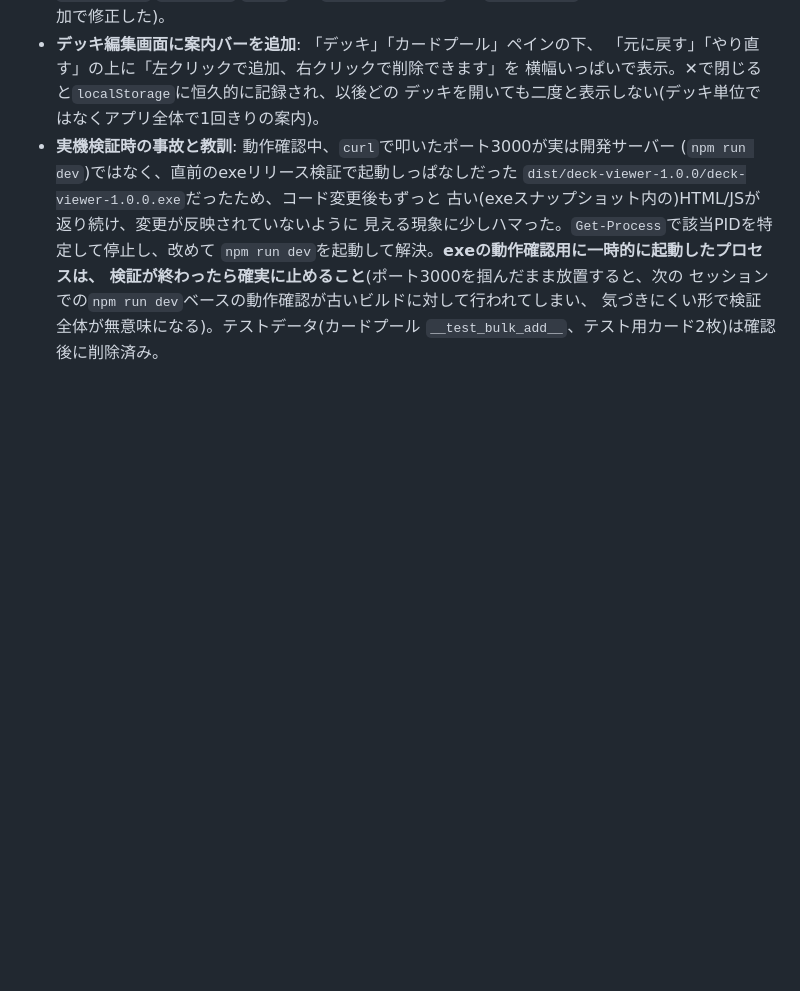
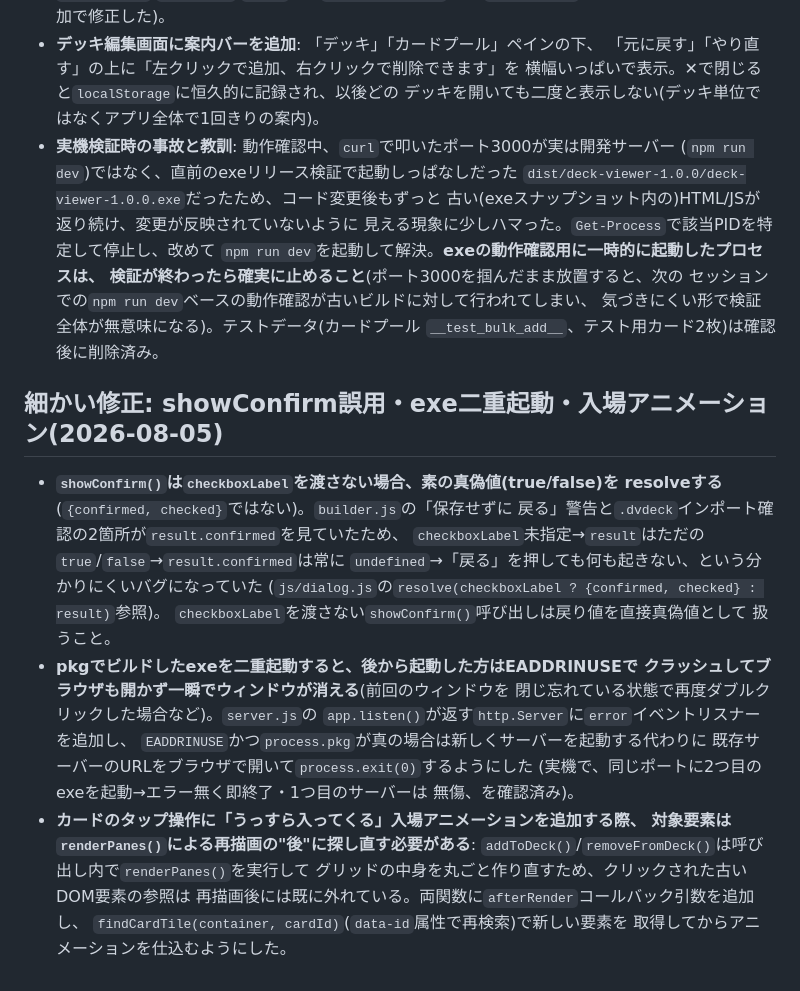
Before and after one commit to satoa-may5/deck-viewer, a Markdown page: CLAUDE.md, the part around the change. Drawn GitHub-style; blank space fills up the shorter version.

Commit message:
Document showConfirm bug, exe double-launch fix, and entrance animation pattern

```diff
--- a/CLAUDE.md
+++ b/CLAUDE.md
@@ -1295,3 +1295,29 @@ exeビルド後に一度必ず実機(ダブルクリックではなくターミ
   セッションでの`npm run dev`ベースの動作確認が古いビルドに対して行われてしまい、
   気づきにくい形で検証全体が無意味になる)。テストデータ(カードプール
   `__test_bulk_add__`、テスト用カード2枚)は確認後に削除済み。
+
+## 細かい修正: showConfirm誤用・exe二重起動・入場アニメーション(2026-08-05)
+
+- **`showConfirm()`は`checkboxLabel`を渡さない場合、素の真偽値(true/false)を
+  resolveする**(`{confirmed, checked}`ではない)。`builder.js`の「保存せずに
+  戻る」警告と`.dvdeck`インポート確認の2箇所が`result.confirmed`を見ていたため、
+  `checkboxLabel`未指定→`result`はただの`true`/`false`→`result.confirmed`は常に
+  `undefined`→「戻る」を押しても何も起きない、という分かりにくいバグになっていた
+  (`js/dialog.js`の`resolve(checkboxLabel ? {confirmed, checked} : result)`参照)。
+  `checkboxLabel`を渡さない`showConfirm()`呼び出しは戻り値を直接真偽値として
+  扱うこと。
+- **pkgでビルドしたexeを二重起動すると、後から起動した方はEADDRINUSEで
+  クラッシュしてブラウザも開かず一瞬でウィンドウが消える**(前回のウィンドウを
+  閉じ忘れている状態で再度ダブルクリックした場合など)。`server.js`の
+  `app.listen()`が返す`http.Server`に`error`イベントリスナーを追加し、
+  `EADDRINUSE`かつ`process.pkg`が真の場合は新しくサーバーを起動する代わりに
+  既存サーバーのURLをブラウザで開いて`process.exit(0)`するようにした
+  (実機で、同じポートに2つ目のexeを起動→エラー無く即終了・1つ目のサーバーは
+  無傷、を確認済み)。
+- **カードのタップ操作に「うっすら入ってくる」入場アニメーションを追加する際、
+  対象要素は`renderPanes()`による再描画の"後"に探し直す必要がある**:
+  `addToDeck()`/`removeFromDeck()`は呼び出し内で`renderPanes()`を実行して
+  グリッドの中身を丸ごと作り直すため、クリックされた古いDOM要素の参照は
+  再描画後には既に外れている。両関数に`afterRender`コールバック引数を追加し、
+  `findCardTile(container, cardId)`(`data-id`属性で再検索)で新しい要素を
+  取得してからアニメーションを仕込むようにした。
```
